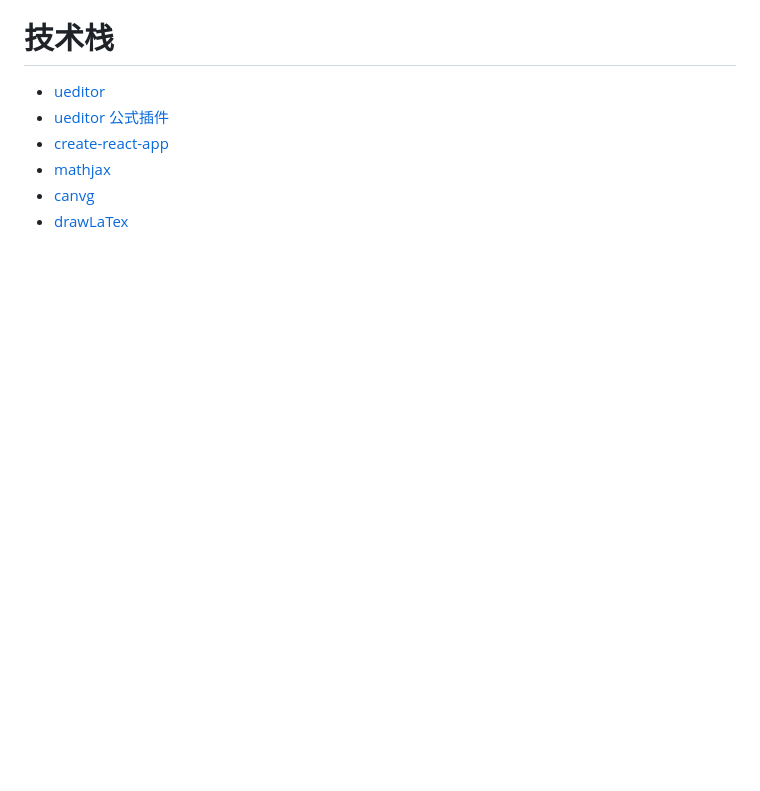
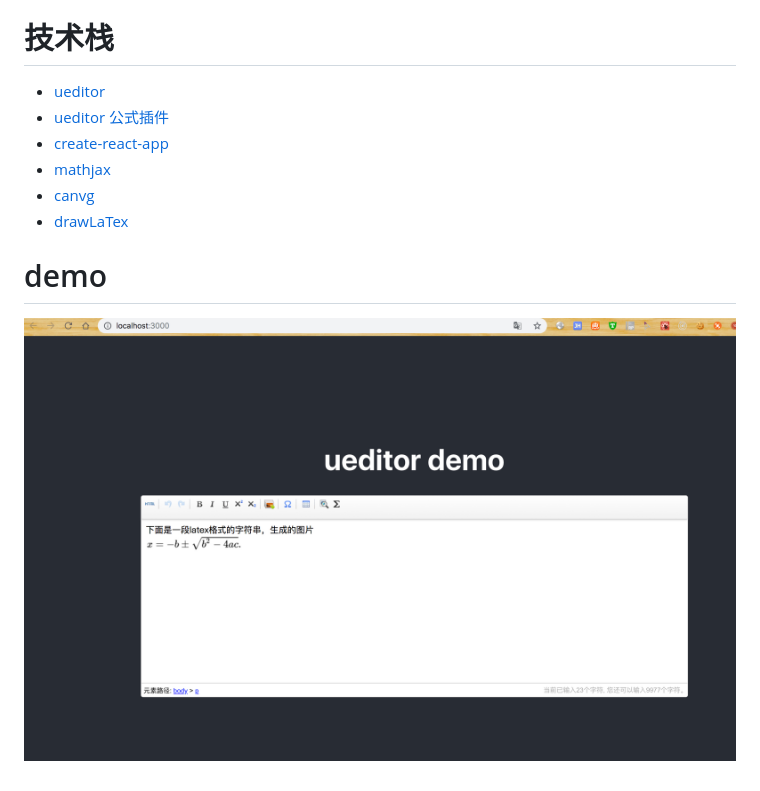
Before and after one commit to handv/react-ueditor-latex, a Markdown page: README.md, the part around the change. Drawn GitHub-style; pictures changed too: ueditor.jpg (added); blank space fills up the shorter version.

Commit message:
ADD:示例图

```diff
--- a/README.md
+++ b/README.md
@@ -18,3 +18,7 @@
 - [mathjax](https://www.mathjax.org)
 - [canvg](https://github.com/canvg/canvg)
 - [drawLaTex](https://github.com/leeenx/drawLaTex)
+
+# demo
+
+![image](./ueditor.jpg)
```
